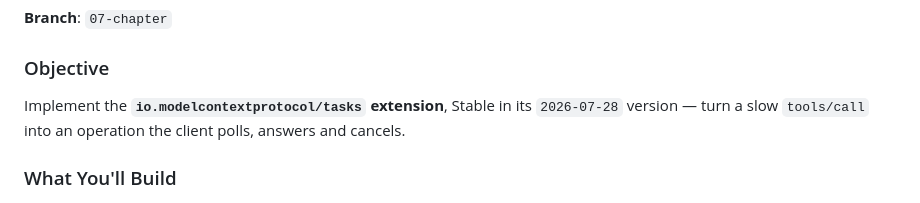
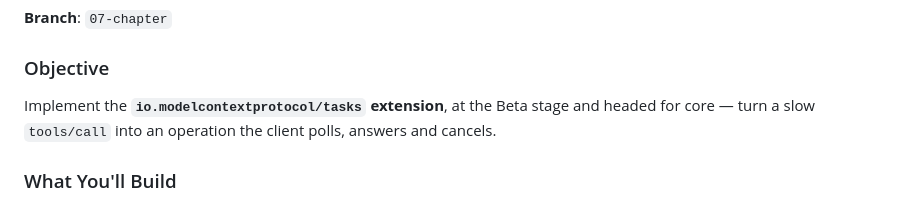
Before and after one commit to David-Parry/agent-mcp-workshop, a Markdown page: sylabus.md, the part around the change. Drawn GitHub-style.

Commit message:
Give the tasks extension the stage the extensions overview lists.
The syllabus called the tasks extension Stable in its 2026-07-28
version. modelcontextprotocol.io's extensions overview, which records
each extension's lifecycle stage, lists MCP Tasks as Beta, headed for
core; the Stable in the ext-tasks README labels the released schema
snapshot, not the stage. The line now says Beta, matching the
chapter 05 overview and the decks.

Co-authored-by: Cursor <cursoragent@cursor.com>

```diff
--- a/sylabus.md
+++ b/sylabus.md
@@ -234,7 +234,7 @@ A tool that returns plain text to every client, and carries a page that a host s
 **Branch**: `07-chapter`
 
 ### Objective
-Implement the **`io.modelcontextprotocol/tasks` extension**, Stable in its `2026-07-28` version — turn a slow `tools/call` into an operation the client polls, answers and cancels.
+Implement the **`io.modelcontextprotocol/tasks` extension**, at the Beta stage and headed for core — turn a slow `tools/call` into an operation the client polls, answers and cancels.
 
 ### What You'll Build
 - `TaskStore` — a framework-free, in-memory store: `create`, `complete`, `fail`, `requireInput`, `applyInput`, `awaitInput` and `cancel`
```
